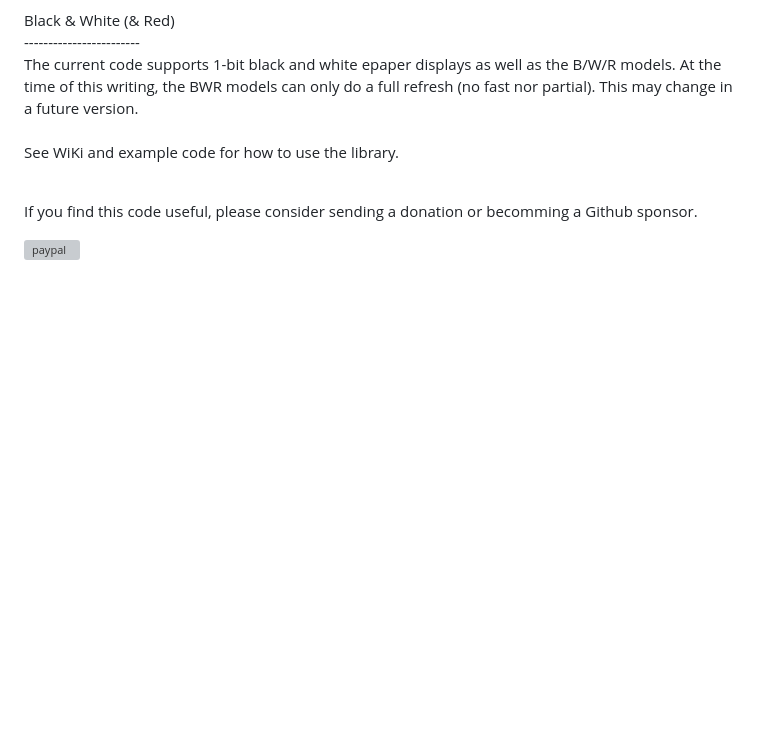
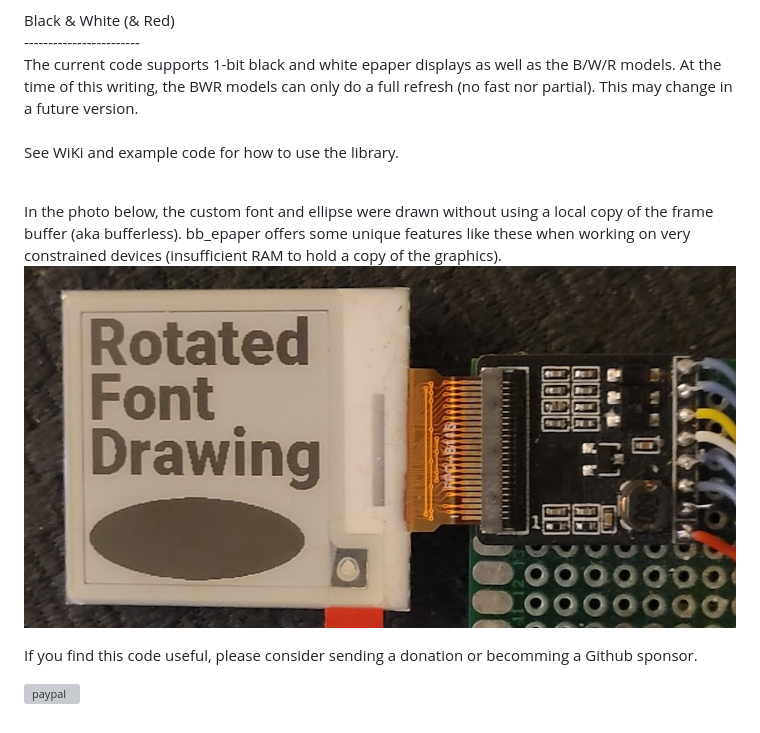
Before and after one commit to bitbank2/bb_epaper, a Markdown page: README.md, the part around the change. Drawn GitHub-style; pictures changed too: bb_epaper_demo.jpg (added); blank space fills up the shorter version; grey boxes are pictures that could not be loaded.

```diff
--- a/README.md
+++ b/README.md
@@ -44,6 +44,11 @@ The current code supports 1-bit black and white epaper displays as well as the B
 See WiKi and example code for how to use the library.<br>
 <br>
 
+In the photo below, the custom font and ellipse were drawn without using a local copy of the frame buffer (aka bufferless). bb_epaper offers some unique features like these when working on very constrained devices (insufficient RAM to hold a copy of the graphics).
+<br>
+![bb_epaper](/bb_epaper_demo.jpg?raw=true "bb_epaper")
+<br>
+
 If you find this code useful, please consider sending a donation or becomming a Github sponsor.
 
 [![paypal](https://www.paypalobjects.com/en_US/i/btn/btn_donateCC_LG.gif)](https://www.paypal.com/cgi-bin/webscr?cmd=_s-xclick&hosted_button_id=SR4F44J2UR8S4)
```
Also changed, not shown: 3 other files.
